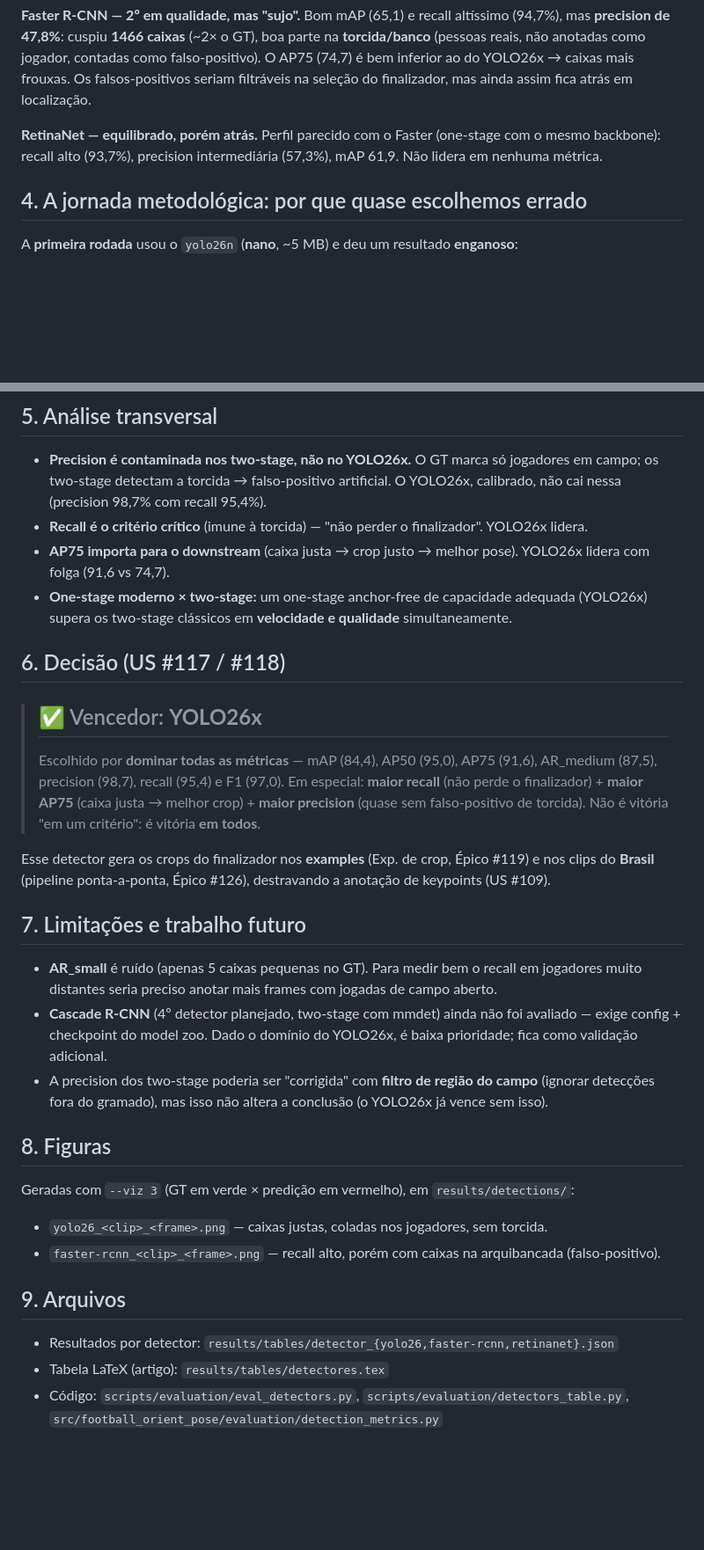
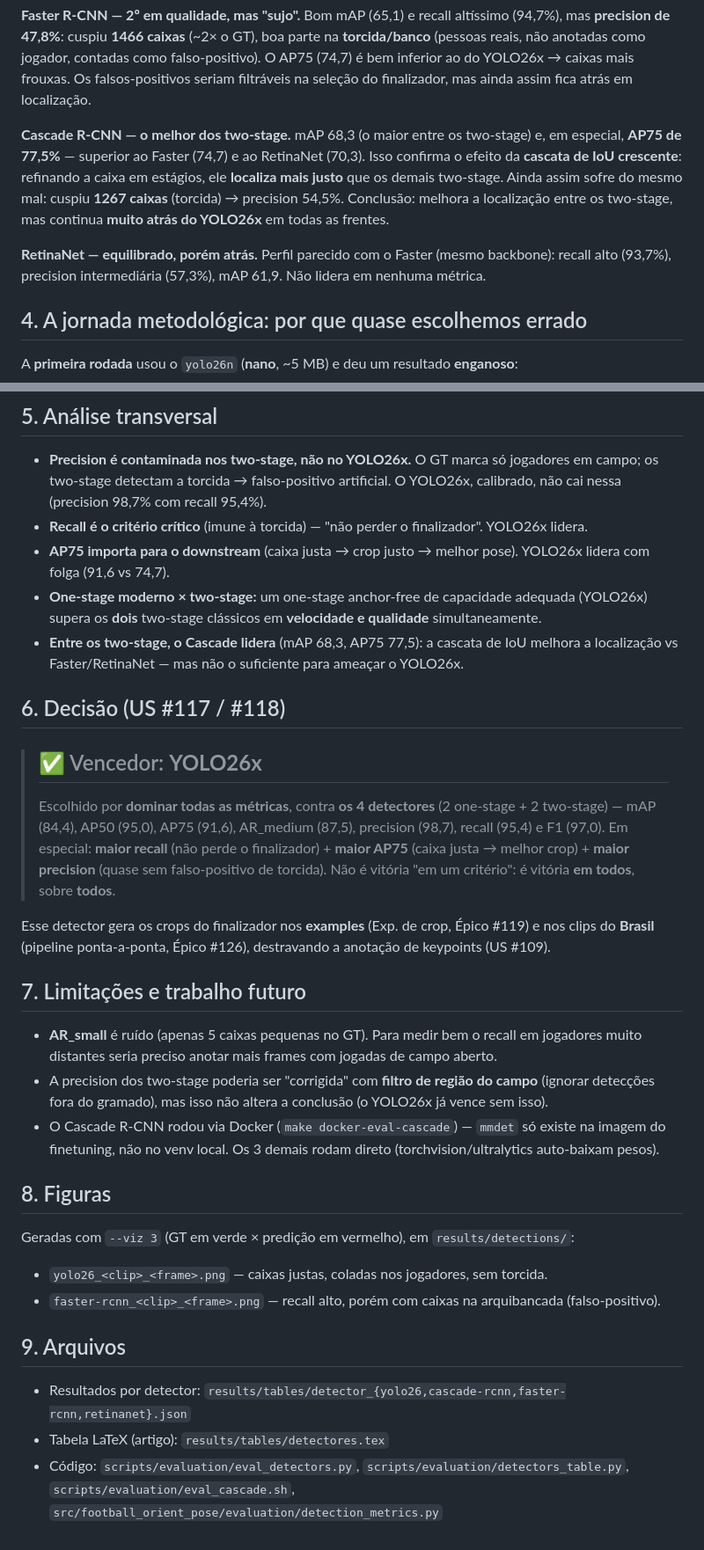
Before and after one commit to WagnerVic/football-orient-pose, a Markdown page: docs/vision/epic-113-detectores.md, 2 parts joined by grey strips. Shown at 88% size. Drawn GitHub-style; blank space fills up the shorter version.

Commit message:
docs(deteccao): adiciona Cascade R-CNN ao relatório (#118) — 4 detectores completos
Cascade R-CNN avaliado (via docker-eval-cascade): mAP 68,3, AP75 77,5 — o melhor
dos two-stage (cascata de IoU localiza mais justo que Faster/RetinaNet), mas
ainda muito atrás do YOLO26x. Fecha os '2 one-stage + 2 two-stage'; decisão
(YOLO26x) agora contra os 4.

```diff
--- a/docs/vision/epic-113-detectores.md
+++ b/docs/vision/epic-113-detectores.md
@@ -60,9 +65,15 @@ reais, não anotadas como jogador, contadas como falso-positivo). O AP75 (74,7)
 YOLO26x → caixas mais frouxas. Os falsos-positivos seriam filtráveis na seleção do finalizador, mas
 ainda assim fica atrás em localização.
 
-**RetinaNet — equilibrado, porém atrás.** Perfil parecido com o Faster (one-stage com o mesmo
-backbone): recall alto (93,7%), precision intermediária (57,3%), mAP 61,9. Não lidera em nenhuma
-métrica.
+**Cascade R-CNN — o melhor dos two-stage.** mAP 68,3 (o maior entre os two-stage) e, em especial,
+**AP75 de 77,5%** — superior ao Faster (74,7) e ao RetinaNet (70,3). Isso confirma o efeito da
+**cascata de IoU crescente**: refinando a caixa em estágios, ele **localiza mais justo** que os
+demais two-stage. Ainda assim sofre do mesmo mal: cuspiu **1267 caixas** (torcida) → precision 54,5%.
+Conclusão: melhora a localização entre os two-stage, mas continua **muito atrás do YOLO26x** em todas
+as frentes.
+
+**RetinaNet — equilibrado, porém atrás.** Perfil parecido com o Faster (mesmo backbone): recall alto
+(93,7%), precision intermediária (57,3%), mAP 61,9. Não lidera em nenhuma métrica.
 
 ## 4. A jornada metodológica: por que quase escolhemos errado
 
@@ -94,16 +105,19 @@ relevante para o artigo.
 - **AP75 importa para o downstream** (caixa justa → crop justo → melhor pose). YOLO26x lidera com
   folga (91,6 vs 74,7).
 - **One-stage moderno × two-stage:** um one-stage anchor-free de capacidade adequada (YOLO26x)
-  supera os two-stage clássicos em **velocidade e qualidade** simultaneamente.
+  supera os **dois** two-stage clássicos em **velocidade e qualidade** simultaneamente.
+- **Entre os two-stage, o Cascade lidera** (mAP 68,3, AP75 77,5): a cascata de IoU melhora a
+  localização vs Faster/RetinaNet — mas não o suficiente para ameaçar o YOLO26x.
 
 ## 6. Decisão (US #117 / #118)
 
 > ## ✅ Vencedor: **YOLO26x**
 >
-> Escolhido por **dominar todas as métricas** — mAP (84,4), AP50 (95,0), AP75 (91,6), AR_medium
-> (87,5), precision (98,7), recall (95,4) e F1 (97,0). Em especial: **maior recall** (não perde o
-> finalizador) + **maior AP75** (caixa justa → melhor crop) + **maior precision** (quase sem
-> falso-positivo de torcida). Não é vitória "em um critério": é vitória **em todos**.
+> Escolhido por **dominar todas as métricas**, contra **os 4 detectores** (2 one-stage + 2
+> two-stage) — mAP (84,4), AP50 (95,0), AP75 (91,6), AR_medium (87,5), precision (98,7), recall
+> (95,4) e F1 (97,0). Em especial: **maior recall** (não perde o finalizador) + **maior AP75** (caixa
+> justa → melhor crop) + **maior precision** (quase sem falso-positivo de torcida). Não é vitória "em
+> um critério": é vitória **em todos**, sobre **todos**.
 
 Esse detector gera os crops do finalizador nos **examples** (Exp. de crop, Épico #119) e nos clips
 do **Brasil** (pipeline ponta-a-ponta, Épico #126), destravando a anotação de keypoints (US #109).
@@ -112,11 +126,10 @@ do **Brasil** (pipeline ponta-a-ponta, Épico #126), destravando a anotação de
 
 - **AR_small** é ruído (apenas 5 caixas pequenas no GT). Para medir bem o recall em jogadores muito
   distantes seria preciso anotar mais frames com jogadas de campo aberto.
-- **Cascade R-CNN** (4º detector planejado, two-stage com mmdet) ainda não foi avaliado — exige
-  config + checkpoint do model zoo. Dado o domínio do YOLO26x, é baixa prioridade; fica como
-  validação adicional.
 - A precision dos two-stage poderia ser "corrigida" com **filtro de região do campo** (ignorar
   detecções fora do gramado), mas isso não altera a conclusão (o YOLO26x já vence sem isso).
+- O Cascade R-CNN rodou via Docker (`make docker-eval-cascade`) — `mmdet` só existe na imagem do
+  finetuning, não no venv local. Os 3 demais rodam direto (torchvision/ultralytics auto-baixam pesos).
 
 ## 8. Figuras
 
@@ -126,7 +139,7 @@ Geradas com `--viz 3` (GT em verde × predição em vermelho), em `results/detec
 
 ## 9. Arquivos
 
-- Resultados por detector: `results/tables/detector_{yolo26,faster-rcnn,retinanet}.json`
+- Resultados por detector: `results/tables/detector_{yolo26,cascade-rcnn,faster-rcnn,retinanet}.json`
 - Tabela LaTeX (artigo): `results/tables/detectores.tex`
 - Código: `scripts/evaluation/eval_detectors.py`, `scripts/evaluation/detectors_table.py`,
-  `src/football_orient_pose/evaluation/detection_metrics.py`
+  `scripts/evaluation/eval_cascade.sh`, `src/football_orient_pose/evaluation/detection_metrics.py`
```
Also changed, not shown: other parts of docs/vision/epic-113-detectores.md (+6 -1 lines).
